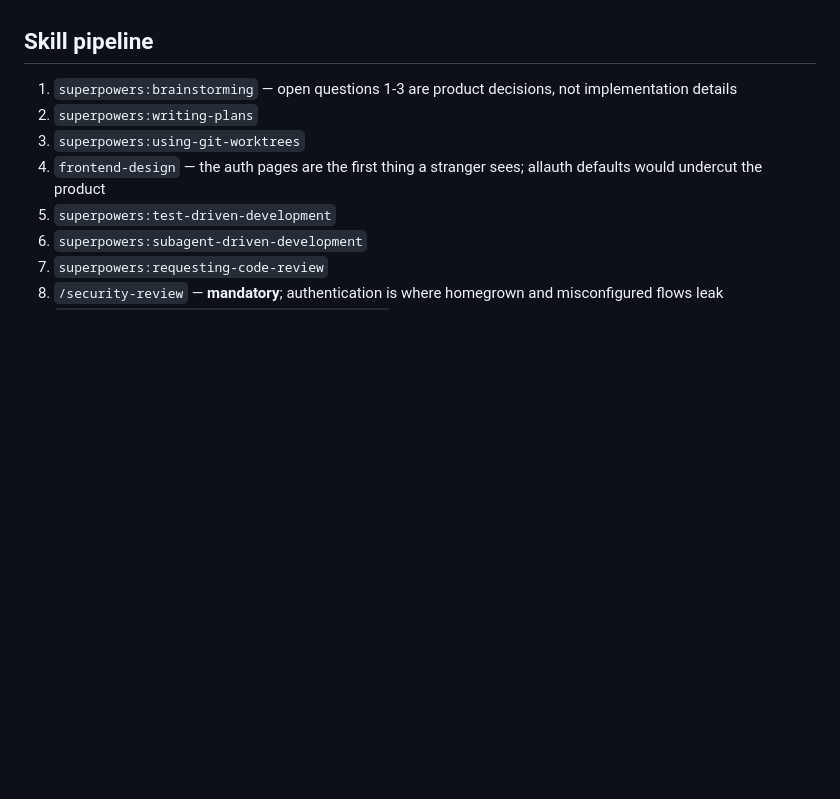
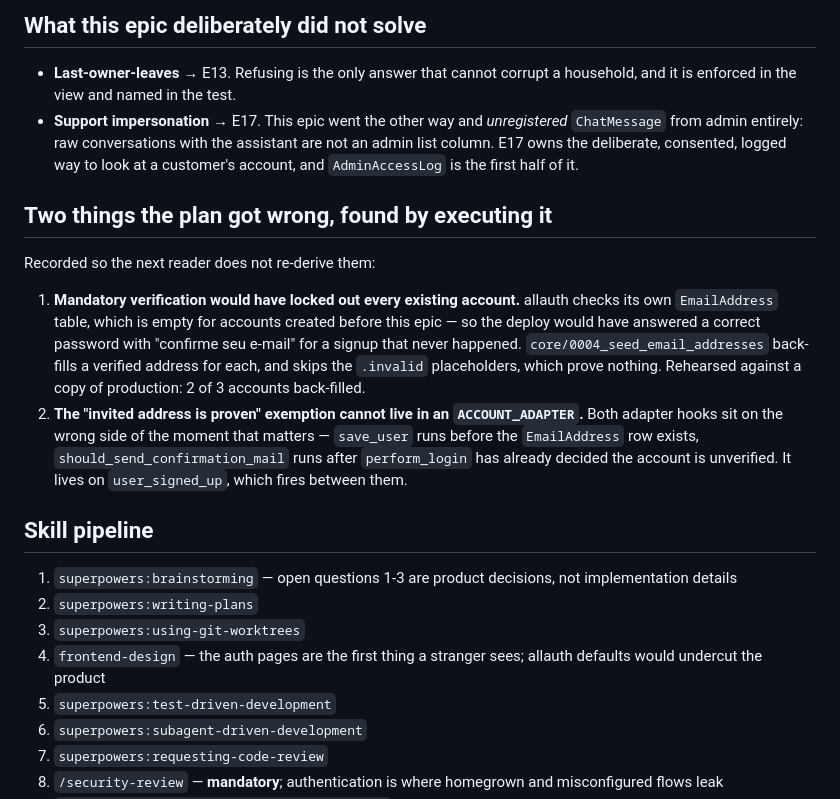
Before and after one commit to bessavagner/expense_tracker_v2, a Markdown page: docs/backlog/E05-identity-invitations-admin-isolation.md, the part around one of its changes. GitHub-like rendering; blank space fills up the shorter version.

```diff
--- a/docs/backlog/E05-identity-invitations-admin-isolation.md
+++ b/docs/backlog/E05-identity-invitations-admin-isolation.md
@@ -124,3 +177,30 @@ Observable assertions:
+## What this epic deliberately did not solve
+
+- **Last-owner-leaves** → E13. Refusing is the only answer that cannot corrupt
+  a household, and it is enforced in the view and named in the test.
+- **Support impersonation** → E17. This epic went the other way and
+  *unregistered* `ChatMessage` from admin entirely: raw conversations with the
+  assistant are not an admin list column. E17 owns the deliberate, consented,
+  logged way to look at a customer's account, and `AdminAccessLog` is the
+  first half of it.
+
+## Two things the plan got wrong, found by executing it
+
+Recorded so the next reader does not re-derive them:
+
+1. **Mandatory verification would have locked out every existing account.**
+   allauth checks its own `EmailAddress` table, which is empty for accounts
+   created before this epic — so the deploy would have answered a correct
+   password with "confirme seu e-mail" for a signup that never happened.
+   `core/0004_seed_email_addresses` back-fills a verified address for each,
+   and skips the `.invalid` placeholders, which prove nothing. Rehearsed
+   against a copy of production: 2 of 3 accounts back-filled.
+2. **The "invited address is proven" exemption cannot live in an
+   `ACCOUNT_ADAPTER`.** Both adapter hooks sit on the wrong side of the moment
+   that matters — `save_user` runs before the `EmailAddress` row exists,
+   `should_send_confirmation_mail` runs after `perform_login` has already
+   decided the account is unverified. It lives on `user_signed_up`, which
+   fires between them.
 
 ## Skill pipeline
 
```
Also changed, not shown: other parts of docs/backlog/E05-identity-invitations-admin-isolation.md (+68 -15 lines).
